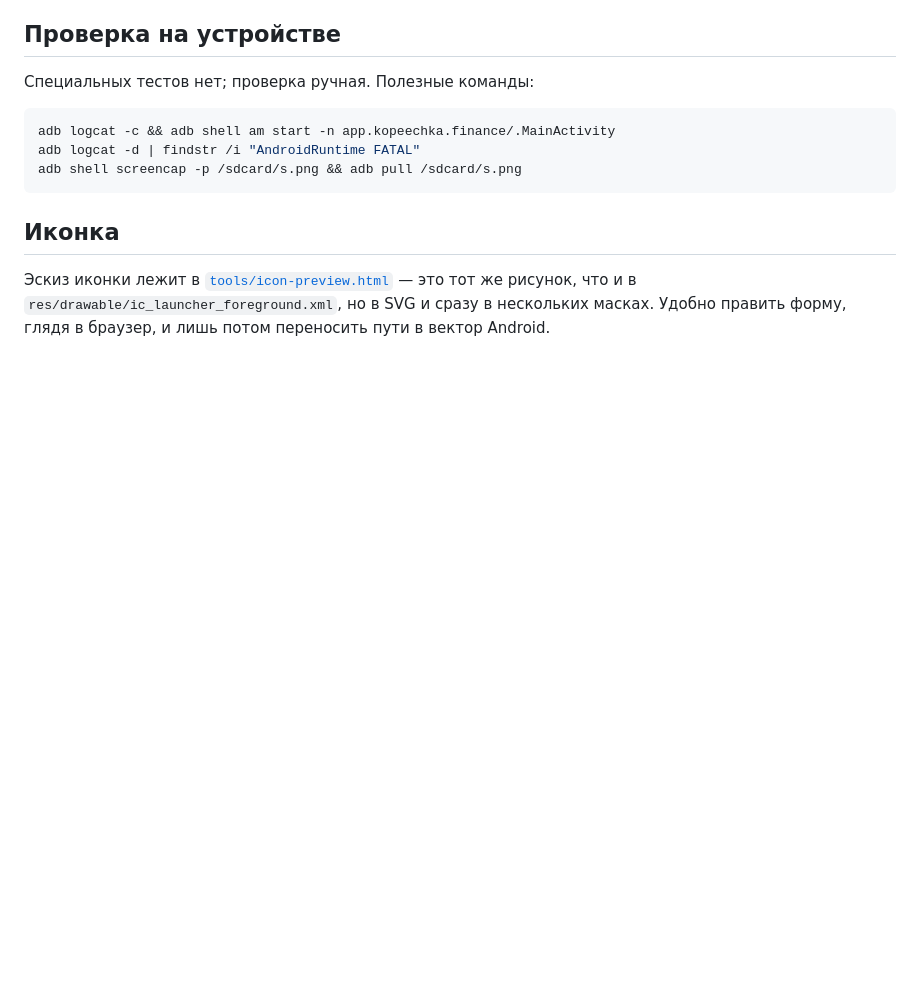
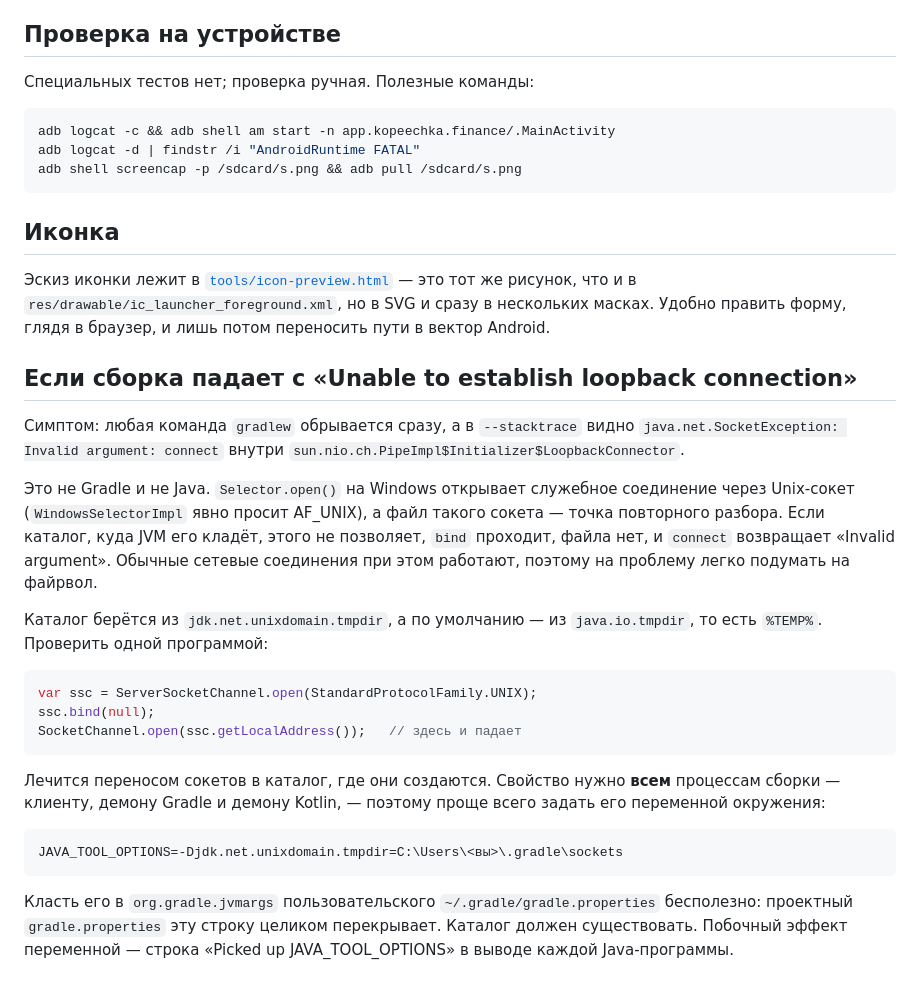
Before and after one commit to MerdanOchanov/kopeechka-android, a Markdown page: docs/BUILD.md, the part around the change. Drawn GitHub-style; blank space fills up the shorter version.

Commit message:
Записать в BUILD.md разбор ошибки loopback connection
Co-Authored-By: Claude Opus 5 <noreply@anthropic.com>

````diff
--- a/docs/BUILD.md
+++ b/docs/BUILD.md
@@ -125,3 +125,38 @@ adb shell screencap -p /sdcard/s.png && adb pull /sdcard/s.png
 Эскиз иконки лежит в [`tools/icon-preview.html`](../tools/icon-preview.html) — это тот же
 рисунок, что и в `res/drawable/ic_launcher_foreground.xml`, но в SVG и сразу в нескольких
 масках. Удобно править форму, глядя в браузер, и лишь потом переносить пути в вектор Android.
+
+## Если сборка падает с «Unable to establish loopback connection»
+
+Симптом: любая команда `gradlew` обрывается сразу, а в `--stacktrace` видно
+`java.net.SocketException: Invalid argument: connect` внутри
+`sun.nio.ch.PipeImpl$Initializer$LoopbackConnector`.
+
+Это не Gradle и не Java. `Selector.open()` на Windows открывает служебное
+соединение через Unix-сокет (`WindowsSelectorImpl` явно просит AF_UNIX), а файл
+такого сокета — точка повторного разбора. Если каталог, куда JVM его кладёт,
+этого не позволяет, `bind` проходит, файла нет, и `connect` возвращает
+«Invalid argument». Обычные сетевые соединения при этом работают, поэтому на
+проблему легко подумать на файрвол.
+
+Каталог берётся из `jdk.net.unixdomain.tmpdir`, а по умолчанию — из
+`java.io.tmpdir`, то есть `%TEMP%`. Проверить одной программой:
+
+```java
+var ssc = ServerSocketChannel.open(StandardProtocolFamily.UNIX);
+ssc.bind(null);
+SocketChannel.open(ssc.getLocalAddress());   // здесь и падает
+```
+
+Лечится переносом сокетов в каталог, где они создаются. Свойство нужно **всем**
+процессам сборки — клиенту, демону Gradle и демону Kotlin, — поэтому проще всего
+задать его переменной окружения:
+
+```
+JAVA_TOOL_OPTIONS=-Djdk.net.unixdomain.tmpdir=C:\Users\<вы>\.gradle\sockets
+```
+
+Класть его в `org.gradle.jvmargs` пользовательского `~/.gradle/gradle.properties`
+бесполезно: проектный `gradle.properties` эту строку целиком перекрывает.
+Каталог должен существовать. Побочный эффект переменной — строка
+«Picked up JAVA_TOOL_OPTIONS» в выводе каждой Java-программы.
````
